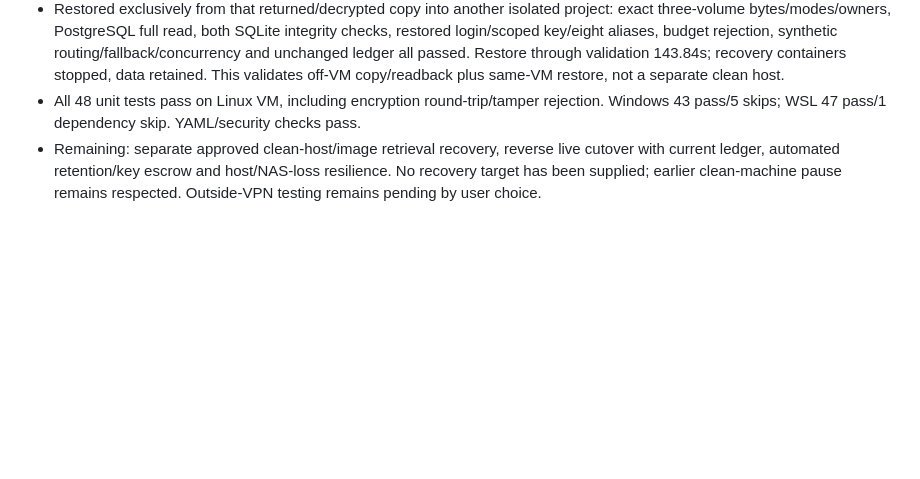
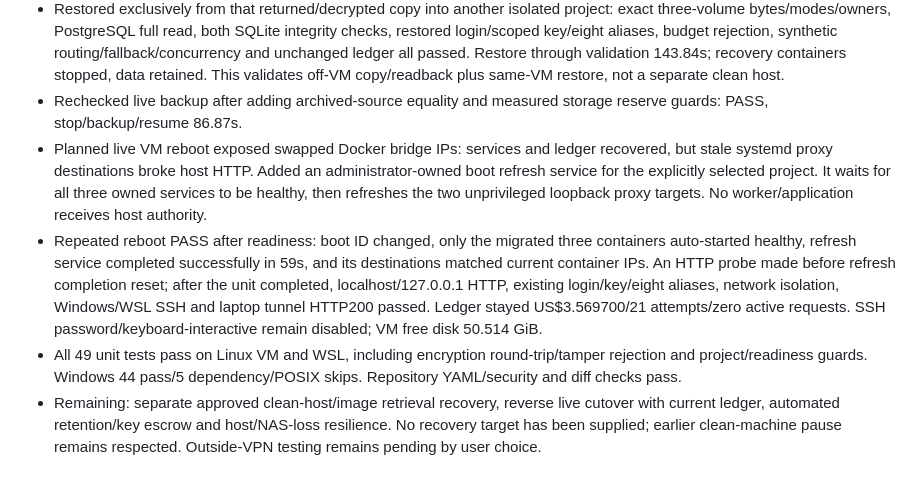
Before and after one commit to pragalbhdwivedi/miniature-octo-doodle, a Markdown page: docs/BUILD_STATUS.md, the part around the change. Drawn GitHub-style; blank space fills up the shorter version.

Commit message:
Record live reboot recovery and remaining acceptance limits

```diff
--- a/docs/BUILD_STATUS.md
+++ b/docs/BUILD_STATUS.md
@@ -73,8 +73,23 @@ A documented architecture is not implementation evidence.
   synthetic routing/fallback/concurrency and unchanged ledger all passed.
   Restore through validation 143.84s; recovery containers stopped, data retained.
   This validates off-VM copy/readback plus same-VM restore, not a separate clean host.
-- All 48 unit tests pass on Linux VM, including encryption round-trip/tamper rejection.
-  Windows 43 pass/5 skips; WSL 47 pass/1 dependency skip. YAML/security checks pass.
+- Rechecked live backup after adding archived-source equality and measured storage
+  reserve guards: PASS, stop/backup/resume 86.87s.
+- Planned live VM reboot exposed swapped Docker bridge IPs: services and ledger
+  recovered, but stale systemd proxy destinations broke host HTTP. Added an
+  administrator-owned boot refresh service for the explicitly selected project.
+  It waits for all three owned services to be healthy, then refreshes the two
+  unprivileged loopback proxy targets. No worker/application receives host authority.
+- Repeated reboot PASS after readiness: boot ID changed, only the migrated three
+  containers auto-started healthy, refresh service completed successfully in 59s,
+  and its destinations matched current container IPs. An HTTP probe made before
+  refresh completion reset; after the unit completed, localhost/127.0.0.1 HTTP,
+  existing login/key/eight aliases, network isolation, Windows/WSL SSH and laptop
+  tunnel HTTP200 passed. Ledger stayed US$3.569700/21 attempts/zero active requests.
+  SSH password/keyboard-interactive remain disabled; VM free disk 50.514 GiB.
+- All 49 unit tests pass on Linux VM and WSL, including encryption round-trip/tamper
+  rejection and project/readiness guards. Windows 44 pass/5 dependency/POSIX skips.
+  Repository YAML/security and diff checks pass.
 - Remaining: separate approved clean-host/image retrieval recovery, reverse live
   cutover with current ledger, automated retention/key escrow and host/NAS-loss
   resilience. No recovery target has been supplied; earlier clean-machine pause
```
Also changed, not shown: PROJECT_STATE.md (+6 -2 lines), docs/LINUX_CORE.md (+9 -0 lines).
